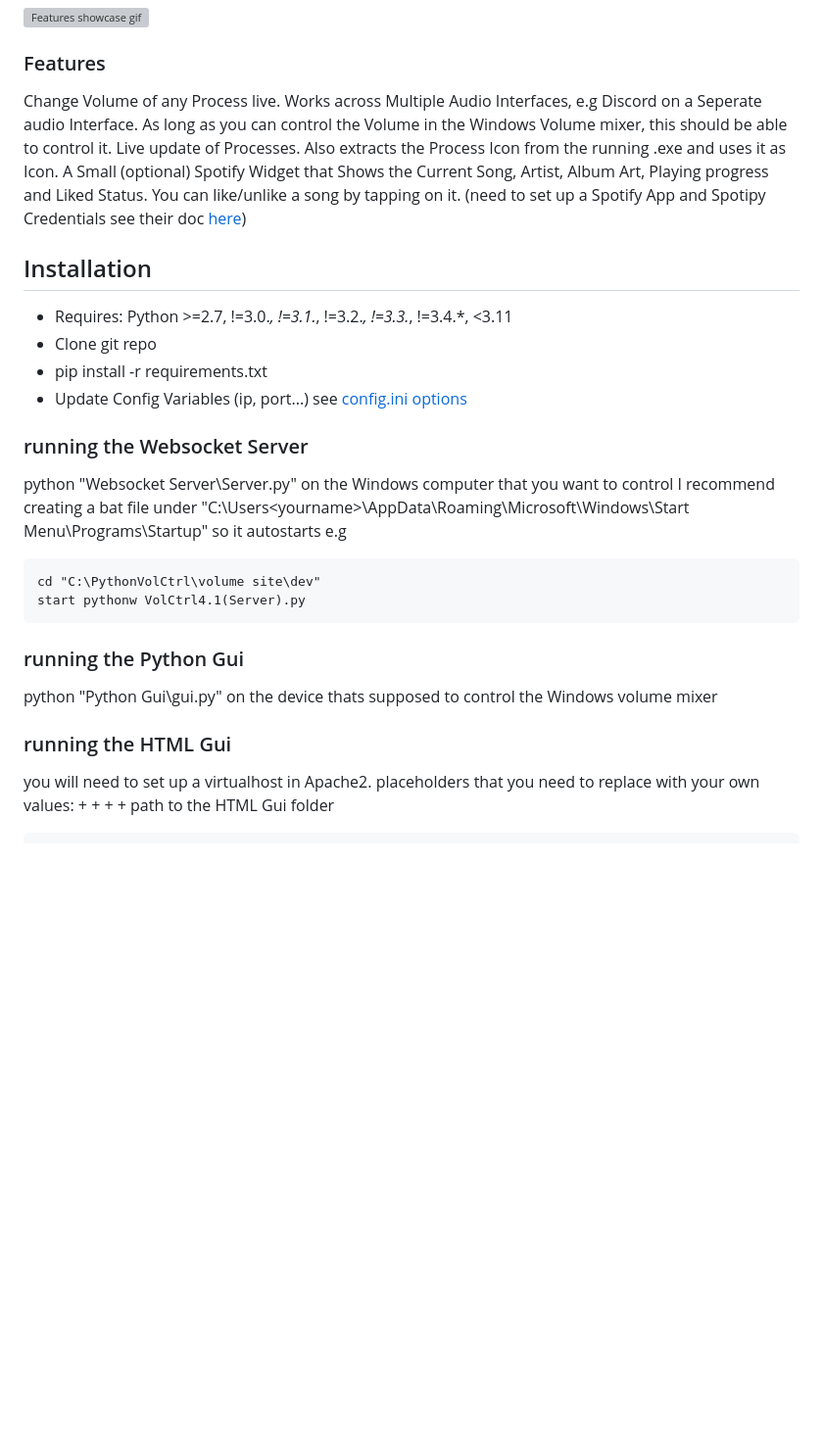
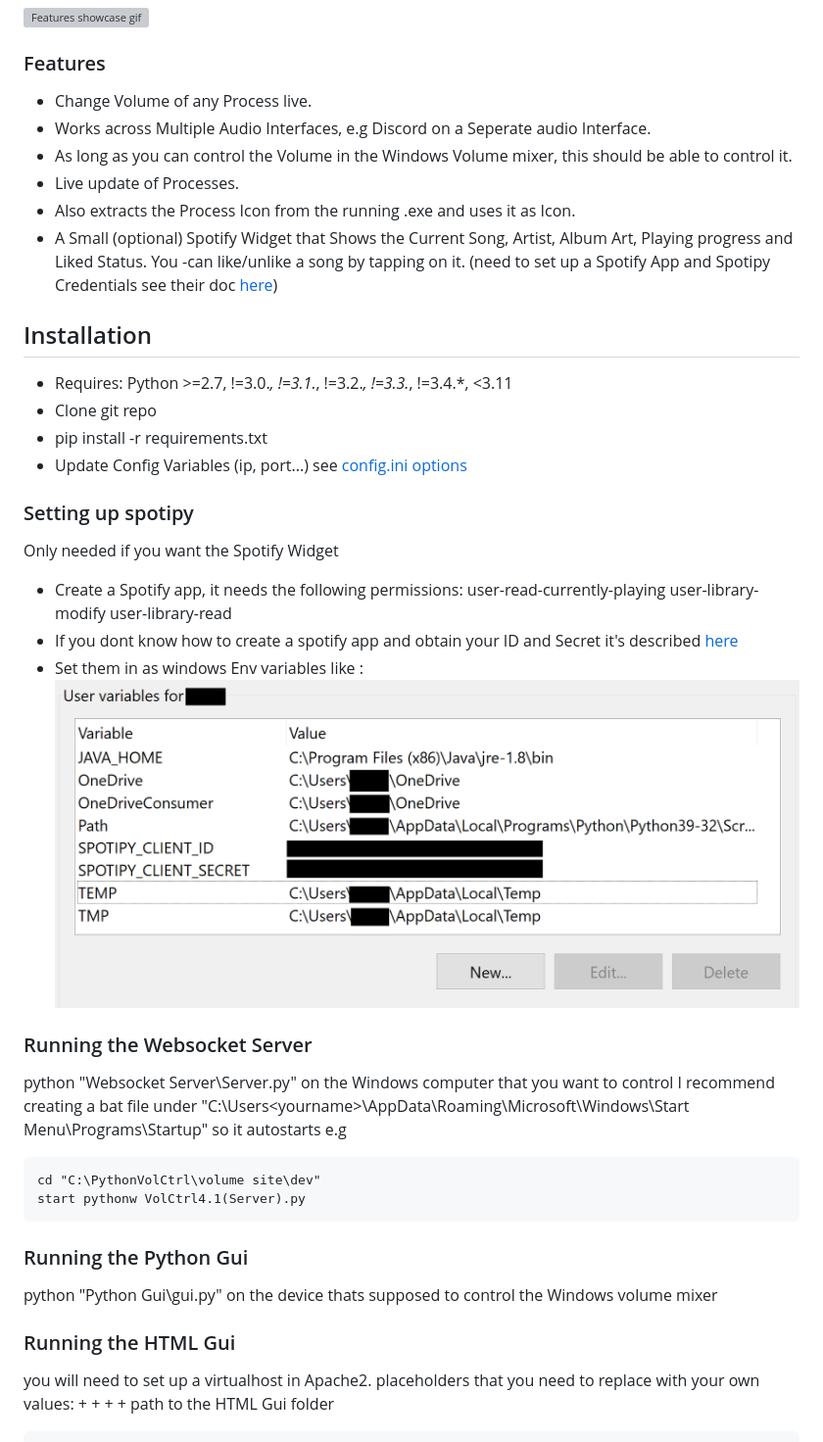
Before and after one commit to Criveratech/volume-mixer, a Markdown page: README.md, the part around the change. Shown at 98% size. GitHub-like rendering; blank space fills up the shorter version; grey boxes are pictures that could not be loaded.

````diff
--- a/README.md
+++ b/README.md
@@ -3,12 +3,12 @@ Websocket based adaptive volume mixer for Windows 10 with Python and HTML interf
 
 ![Features showcase gif](docs/features.gif)
 ### Features
-Change Volume of any Process live.
-Works across Multiple Audio Interfaces, e.g Discord on a Seperate audio Interface.
-As long as you can control the Volume in the Windows Volume mixer, this should be able to control it.
-Live update of Processes.
-Also extracts the Process Icon from the running .exe and uses it as Icon.
-A Small (optional) Spotify Widget that Shows the Current Song, Artist, Album Art, Playing progress and Liked Status. You can like/unlike a song by tapping on it.
+- Change Volume of any Process live.
+- Works across Multiple Audio Interfaces, e.g Discord on a Seperate audio Interface.
+- As long as you can control the Volume in the Windows Volume mixer, this should be able to control it.
+- Live update of Processes.
+- Also extracts the Process Icon from the running .exe and uses it as Icon.
+- A Small (optional) Spotify Widget that Shows the Current Song, Artist, Album Art, Playing progress and Liked Status. You -can like/unlike a song by tapping on it.
 (need to set up a Spotify App and Spotipy Credentials see their doc [here](https://spotipy.readthedocs.io/en/2.22.1/#quick-start))
 
 ## Installation
@@ -16,7 +16,16 @@ A Small (optional) Spotify Widget that Shows the Current Song, Artist, Album Art
 + Clone git repo
 + pip install -r requirements.txt
 + Update Config Variables (ip, port...) see [config.ini options](#configini-options)
-### running the Websocket Server
+
+### Setting up spotipy
+Only needed if you want the Spotify Widget
+- Create a Spotify app, it needs the following permissions: user-read-currently-playing user-library-modify user-library-read
+- If you dont know how to create a spotify app and obtain your ID and Secret it's described [here](https://developer.spotify.com/documentation/web-api/concepts/apps)
+- Set them in as windows Env variables like :
+![Spotipy example credentials in Winows Environment Variables](docs/path.png)
+
+
+### Running the Websocket Server
 python "Websocket Server\Server.py" on the Windows computer that you want to control
 I recommend creating a bat file under "C:\Users\<yourname>\AppData\Roaming\Microsoft\Windows\Start Menu\Programs\Startup" so it autostarts
 e.g
@@ -24,10 +33,10 @@ e.g
 cd "C:\PythonVolCtrl\volume site\dev"
 start pythonw VolCtrl4.1(Server).py
 ```
-### running the Python Gui
+### Running the Python Gui
 python "Python Gui\gui.py" on the device thats supposed to control the Windows volume mixer
 
-### running the HTML Gui
+### Running the HTML Gui
 you will need to set up a virtualhost in Apache2.
 placeholders that you need to replace with your own values:
 +<websocketServerIp>
````
